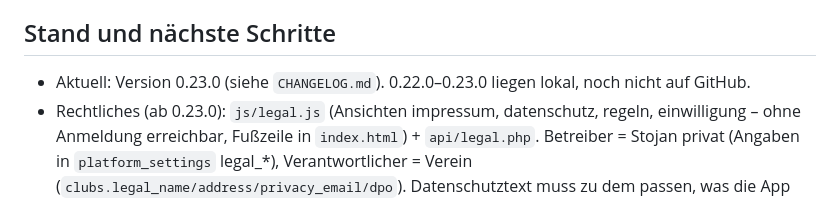
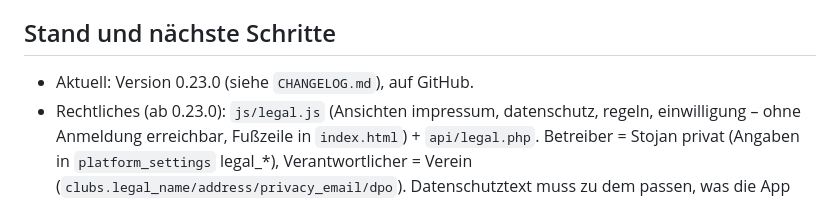
Before and after one commit to fustarstojan-spec/lernzone, a Markdown page: CLAUDE.md, the part around the change. Drawn GitHub-style.

Commit message:
CLAUDE.md: Stand 0.23.0 auf GitHub
Co-Authored-By: Claude Opus 5.5 <noreply@anthropic.com>
Claude-Session: https://claude.ai/code/session_01JUbtJuZx8jQb3BupGReSeV

```diff
--- a/CLAUDE.md
+++ b/CLAUDE.md
@@ -50,7 +50,7 @@ Sprache: Deutsch. Antworten kurz und direkt.
 
 ## Stand und nächste Schritte
 
-- Aktuell: Version 0.23.0 (siehe `CHANGELOG.md`). 0.22.0–0.23.0 liegen lokal, noch nicht auf GitHub.
+- Aktuell: Version 0.23.0 (siehe `CHANGELOG.md`), auf GitHub.
 - Rechtliches (ab 0.23.0): `js/legal.js` (Ansichten impressum, datenschutz, regeln, einwilligung – ohne Anmeldung erreichbar, Fußzeile in `index.html`) + `api/legal.php`. Betreiber = Stojan privat (Angaben in `platform_settings` legal_*), Verantwortlicher = Verein (`clubs.legal_name/address/privacy_email/dpo`). Datenschutztext muss zu dem passen, was die App wirklich speichert – bei neuen Daten mitpflegen. Schriften lokal in `fonts/` (OFL), keine externen Ressourcen. Offen: Hosting-Anbieter eintragen, AVV mit Vereinen, Texte rechtlich prüfen lassen.
 - Mehrere Vereine (ab 0.21.0, Schritt 1 von 3): `storage/platform.sqlite` (Schema `tools/platform.sql`: clubs, teams, accounts, coaches, memberships) + eine Datei pro Mannschaft (`teams.db_file`; Team 1 = `lernzone.sqlite`). `db()` öffnet die Datei der gewählten Mannschaft (`$_SESSION['team']`) und hängt die Plattform als `p` an – `accounts`/`coaches`/`memberships` daher immer über `pdb()` schreiben. Rolle und Cheftrainer gelten pro Mannschaft (`memberships.is_admin`). Übernahme der Altdaten in `platform_bootstrap()`, Ergänzungen in `platform_migrate()`. Werkzeuge: `tools/create_club.php`, `--team=N`.
 - Rollen (ab 0.22.0): Superadmin (`accounts.platform_admin`, Vereine + Vereinsadmins, **keine Mannschaftsdaten**) · Vereinsadmin (Tabelle `club_admins`, legt Mannschaften an, lädt Trainer ein, sieht/öffnet alle Mannschaften seines Vereins mit vollen Rechten – vom Trainer so gewollt, er ist hauptverantwortlich für die Ausbildung) · Cheftrainer (`memberships.is_admin`) · Trainer · Spieler. Mannschaften legt nur der Vereinsadmin an. Verwaltung: `api/admin.php` + `js/admin.js` (Reiter „Verwaltung“). Offen: Schritt 2 Registrierung (zunächst Freischaltung durch den Superadmin), Schritt 3 Rechtliches/Hosting; Plattformname noch offen; Inhalte (`data/*.json`) noch für alle gleich.
```
